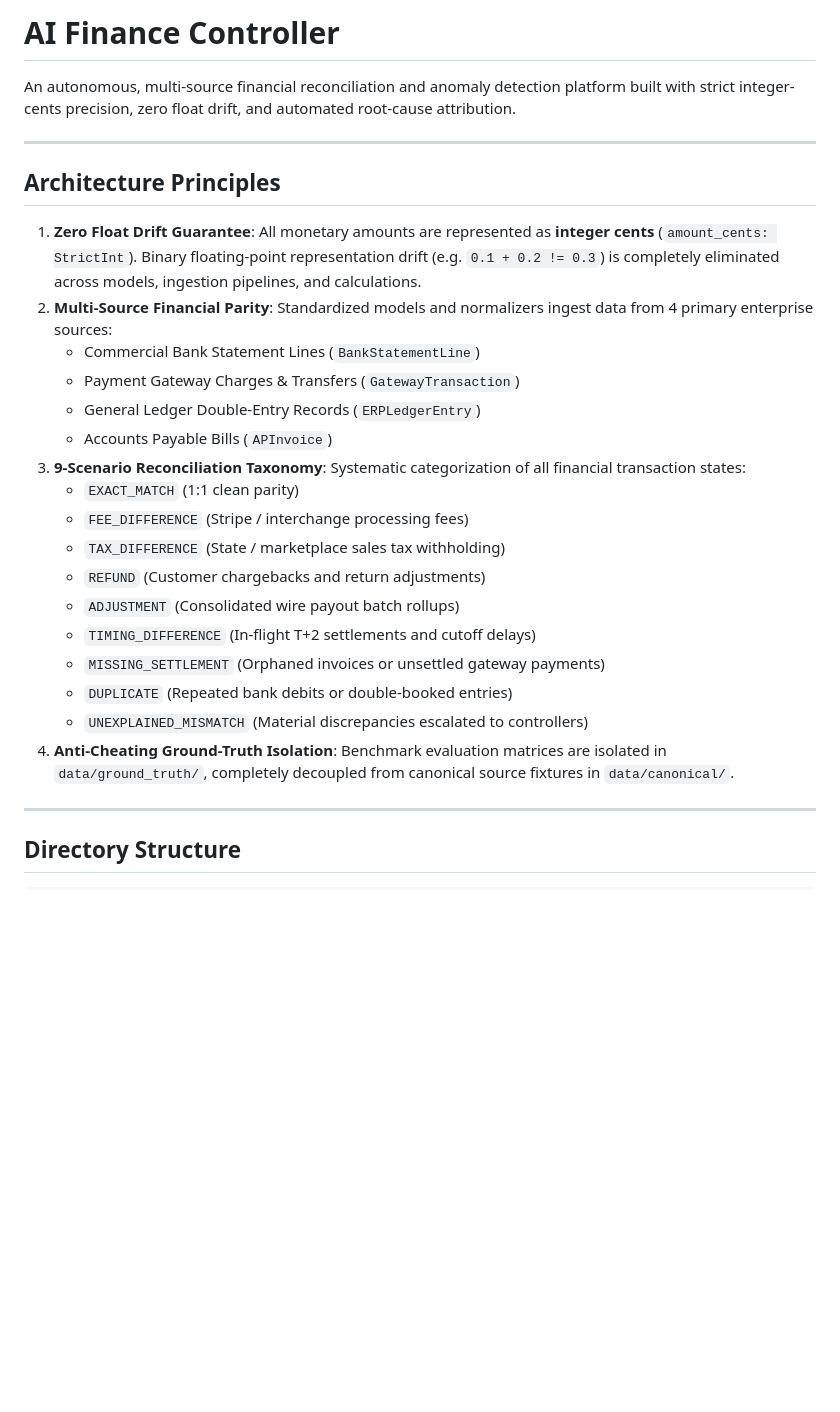
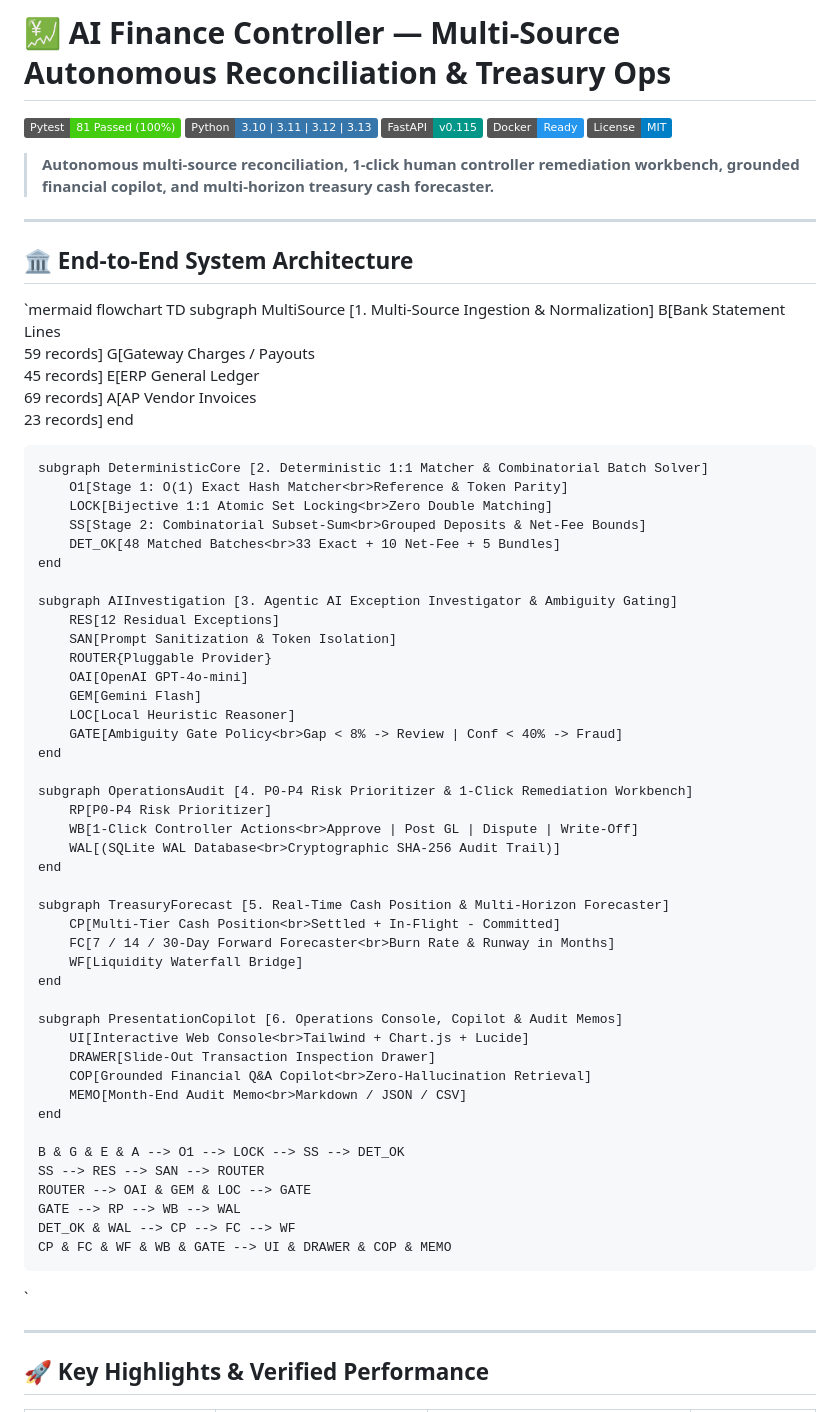
Before and after one commit to lokesh-8888/ai-finance-controller, a Markdown page: README.md, the part around one of its changes. Drawn GitHub-style; badges without logos; blank space fills up the shorter version.

Commit message:
docs: add full end-to-end system architecture Mermaid diagram, badges, and Docker setup to README

```diff
--- a/README.md
+++ b/README.md
@@ -1,34 +1,71 @@
-# AI Finance Controller
+# 💹 AI Finance Controller — Multi-Source Autonomous Reconciliation & Treasury Ops
 
-An autonomous, multi-source financial reconciliation and anomaly detection platform built with strict integer-cents precision, zero float drift, and automated root-cause attribution.
+[![Tests](https://img.shields.io/badge/Pytest-81%20Passed%20(100%25)-brightgreen.svg?logo=pytest&logoColor=white)](tests/)
+[![Python](https://img.shields.io/badge/Python-3.10%20%7C%203.11%20%7C%203.12%20%7C%203.13-3776AB.svg?logo=python&logoColor=white)](https://python.org)
+[![FastAPI](https://img.shields.io/badge/FastAPI-v0.115-009688.svg?logo=fastapi&logoColor=white)](https://fastapi.tiangolo.com)
+[![Docker](https://img.shields.io/badge/Docker-Ready-2496ED.svg?logo=docker&logoColor=white)](docker-compose.yml)
+[![License](https://img.shields.io/badge/License-MIT-blue.svg)](LICENSE)
+
+> **Autonomous multi-source reconciliation, 1-click human controller remediation workbench, grounded financial copilot, and multi-horizon treasury cash forecaster.**
 
 ---
 
-## Architecture Principles
+## 🏛️ End-to-End System Architecture
 
-1. **Zero Float Drift Guarantee**:
-   All monetary amounts are represented as **integer cents** (`amount_cents: StrictInt`). Binary floating-point representation drift (e.g. `0.1 + 0.2 != 0.3`) is completely eliminated across models, ingestion pipelines, and calculations.
-2. **Multi-Source Financial Parity**:
-   Standardized models and normalizers ingest data from 4 primary enterprise sources:
-   - Commercial Bank Statement Lines (`BankStatementLine`)
-   - Payment Gateway Charges & Transfers (`GatewayTransaction`)
-   - General Ledger Double-Entry Records (`ERPLedgerEntry`)
-   - Accounts Payable Bills (`APInvoice`)
-3. **9-Scenario Reconciliation Taxonomy**:
-   Systematic categorization of all financial transaction states:
-   - `EXACT_MATCH` (1:1 clean parity)
-   - `FEE_DIFFERENCE` (Stripe / interchange processing fees)
-   - `TAX_DIFFERENCE` (State / marketplace sales tax withholding)
-   - `REFUND` (Customer chargebacks and return adjustments)
-   - `ADJUSTMENT` (Consolidated wire payout batch rollups)
-   - `TIMING_DIFFERENCE` (In-flight T+2 settlements and cutoff delays)
-   - `MISSING_SETTLEMENT` (Orphaned invoices or unsettled gateway payments)
-   - `DUPLICATE` (Repeated bank debits or double-booked entries)
-   - `UNEXPLAINED_MISMATCH` (Material discrepancies escalated to controllers)
-4. **Anti-Cheating Ground-Truth Isolation**:
-   Benchmark evaluation matrices are isolated in `data/ground_truth/`, completely decoupled from canonical source fixtures in `data/canonical/`.
+`mermaid
+flowchart TD
+    subgraph MultiSource [1. Multi-Source Ingestion & Normalization]
+        B[Bank Statement Lines<br>59 records]
+        G[Gateway Charges / Payouts<br>45 records]
+        E[ERP General Ledger<br>69 records]
+        A[AP Vendor Invoices<br>23 records]
+    end
+
+    subgraph DeterministicCore [2. Deterministic 1:1 Matcher & Combinatorial Batch Solver]
+        O1[Stage 1: O(1) Exact Hash Matcher<br>Reference & Token Parity]
+        LOCK[Bijective 1:1 Atomic Set Locking<br>Zero Double Matching]
+        SS[Stage 2: Combinatorial Subset-Sum<br>Grouped Deposits & Net-Fee Bounds]
+        DET_OK[48 Matched Batches<br>33 Exact + 10 Net-Fee + 5 Bundles]
+    end
+
+    subgraph AIInvestigation [3. Agentic AI Exception Investigator & Ambiguity Gating]
+        RES[12 Residual Exceptions]
+        SAN[Prompt Sanitization & Token Isolation]
+        ROUTER{Pluggable Provider}
+        OAI[OpenAI GPT-4o-mini]
+        GEM[Gemini Flash]
+        LOC[Local Heuristic Reasoner]
+        GATE[Ambiguity Gate Policy<br>Gap < 8% -> Review | Conf < 40% -> Fraud]
+    end
+
+    subgraph OperationsAudit [4. P0-P4 Risk Prioritizer & 1-Click Remediation Workbench]
+        RP[P0-P4 Risk Prioritizer]
+        WB[1-Click Controller Actions<br>Approve | Post GL | Dispute | Write-Off]
+        WAL[(SQLite WAL Database<br>Cryptographic SHA-256 Audit Trail)]
+    end
+
+    subgraph TreasuryForecast [5. Real-Time Cash Position & Multi-Horizon Forecaster]
+        CP[Multi-Tier Cash Position<br>Settled + In-Flight - Committed]
+        FC[7 / 14 / 30-Day Forward Forecaster<br>Burn Rate & Runway in Months]
+        WF[Liquidity Waterfall Bridge]
+    end
+
+    subgraph PresentationCopilot [6. Operations Console, Copilot & Audit Memos]
+        UI[Interactive Web Console<br>Tailwind + Chart.js + Lucide]
+        DRAWER[Slide-Out Transaction Inspection Drawer]
+        COP[Grounded Financial Q&A Copilot<br>Zero-Hallucination Retrieval]
+        MEMO[Month-End Audit Memo<br>Markdown / JSON / CSV]
+    end
+
+    B & G & E & A --> O1 --> LOCK --> SS --> DET_OK
+    SS --> RES --> SAN --> ROUTER
+    ROUTER --> OAI & GEM & LOC --> GATE
+    GATE --> RP --> WB --> WAL
+    DET_OK & WAL --> CP --> FC --> WF
+    CP & FC & WF & WB & GATE --> UI & DRAWER & COP & MEMO
+`
 
 ---
 
-## Directory Structure
+## 🚀 Key Highlights & Verified Performance
 
```
Also changed, not shown: other parts of README.md (+139 -88 lines).
